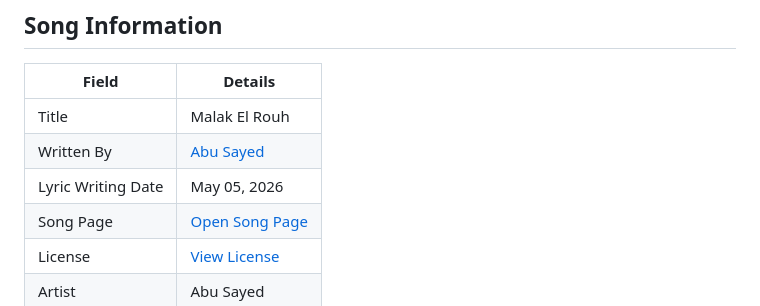
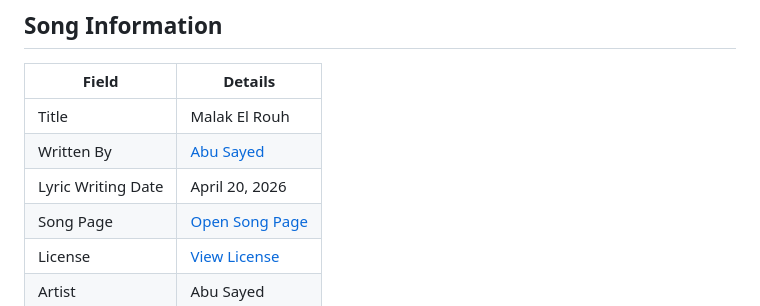
Before and after one commit to ImAbuSayed/malak-el-rouh, a Markdown page: README.md, the part around the change. GitHub-like rendering.

Commit message:
docs: update public README

```diff
--- a/README.md
+++ b/README.md
@@ -10,7 +10,7 @@
 |-------|---------|
 | Title | Malak El Rouh |
 | Written By | [Abu Sayed](https://abusayed.com.bd/) |
-| Lyric Writing Date | May 05, 2026 |
+| Lyric Writing Date | April 20, 2026 |
 | Song Page | [Open Song Page](https://imabusayed.github.io/malak-el-rouh/) |
 | License | [View License](./LICENSE.md) |
 | Artist | Abu Sayed |
```
